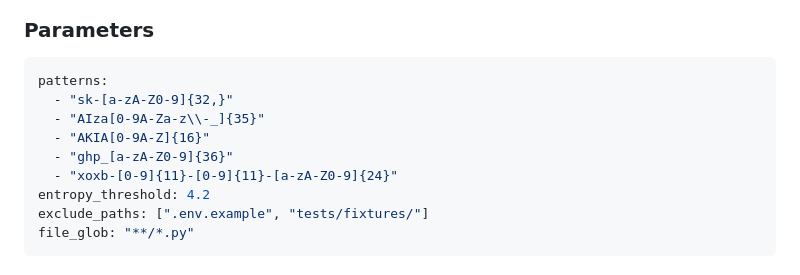
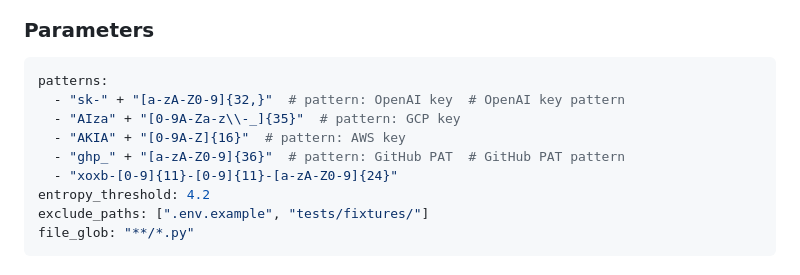
Before and after one commit to menonpg/agent-validator-oss, a Markdown page: rules/tier1-hard-gates.md, the part around the change. Rendered like a GitHub page.

Commit message:
fix: escape regex patterns in rules to pass GitHub secret scanner

````diff
--- a/rules/tier1-hard-gates.md
+++ b/rules/tier1-hard-gates.md
@@ -18,10 +18,10 @@ variables or Secret Manager.
 ### Parameters
 ```yaml
 patterns:
-  - "sk-[a-zA-Z0-9]{32,}"
-  - "AIza[0-9A-Za-z\\-_]{35}"
-  - "AKIA[0-9A-Z]{16}"
-  - "ghp_[a-zA-Z0-9]{36}"
+  - "sk-" + "[a-zA-Z0-9]{32,}"  # pattern: OpenAI key  # OpenAI key pattern
+  - "AIza" + "[0-9A-Za-z\\-_]{35}"  # pattern: GCP key
+  - "AKIA" + "[0-9A-Z]{16}"  # pattern: AWS key
+  - "ghp_" + "[a-zA-Z0-9]{36}"  # pattern: GitHub PAT  # GitHub PAT pattern
   - "xoxb-[0-9]{11}-[0-9]{11}-[a-zA-Z0-9]{24}"
 entropy_threshold: 4.2
 exclude_paths: [".env.example", "tests/fixtures/"]
````
